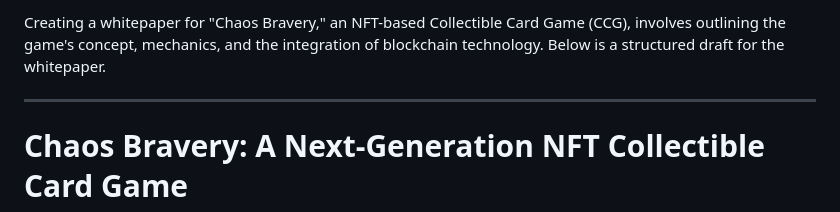
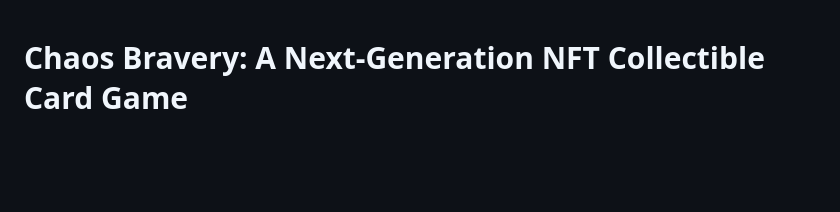
Before and after one commit to APIXL/APIXL, a Markdown page: README.md, the part around the change. Drawn GitHub-style; blank space fills up the shorter version.

```diff
--- a/README.md
+++ b/README.md
@@ -1,7 +1,3 @@
-Creating a whitepaper for "Chaos Bravery," an NFT-based Collectible Card Game (CCG), involves outlining the game's concept, mechanics, and the integration of blockchain technology. Below is a structured draft for the whitepaper.
-
----
-
 # **Chaos Bravery: A Next-Generation NFT Collectible Card Game**
 
 ## **Abstract**
```
